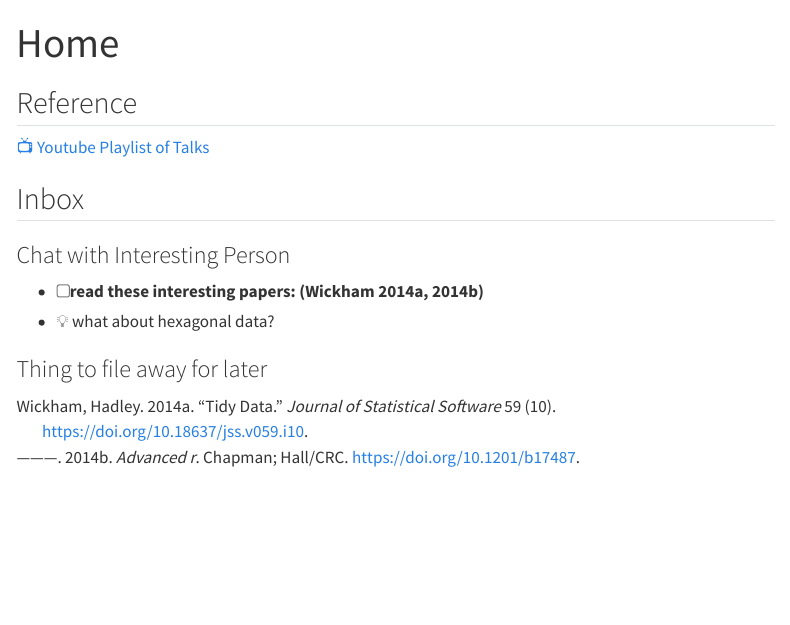
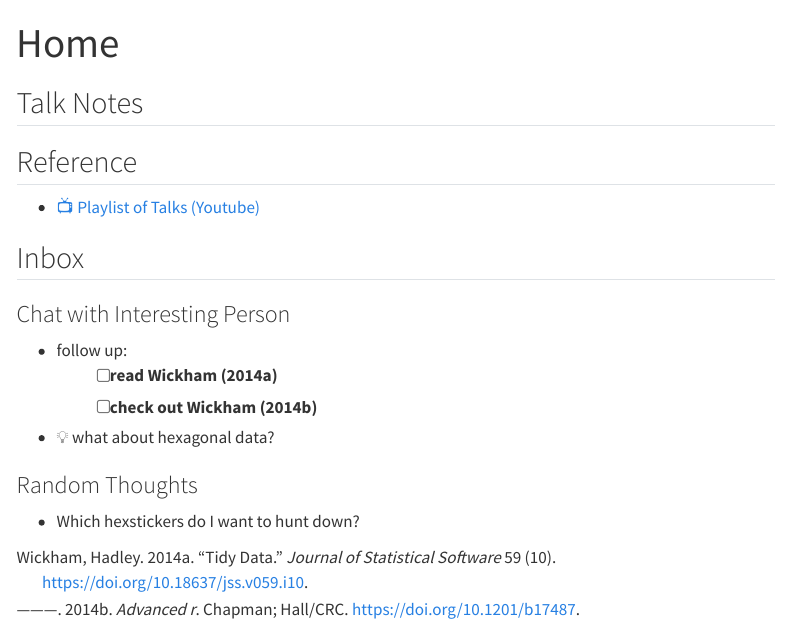
Before and after one commit to cynthiahqy/quarto-conf-scrapbook, a Quarto document (index.qmd): the page in a window 1100 px wide, from its top. Rendered offline with R 4.5, knitr and Pandoc in place of Quarto, with nearby package versions; menus at the side of the page are left out.

Commit message:
reorganise for talk demo

```diff
--- a/_quarto.yml
+++ b/_quarto.yml
@@ -8,21 +8,12 @@ website:
     right:
       - href: index.qmd
         text: Home
-      - href: about.qmd
-        text: About
-      - sidebar:workshop
-      - sidebar:conference
+      - href: workshop.qmd
+        text: Workshop
+      - href: talks.qmd
+        text: Talks
       - sidebar:misc
   sidebar:
-    - id: workshop
-      style: "docked"
-      title: "Workshop"
-      contents:
-        - auto: workshops
-    - id: conference
-      title: "Conference"
-      contents:
-      - talks/index.qmd
     - id: misc
       title: "Misc"
       contents:
@@ -33,7 +24,7 @@ bibliography: references.bib
 
 format:
   html:
-    theme: cosmo
+    theme: sketchy
     css: styles.css
     toc: true
     toc-depth: 4
--- a/index.qmd
+++ b/index.qmd
@@ -3,14 +5,23 @@ title: "Home"
 ---
+
+## Talk Notes
+
+::: {#talk-listing}
+:::
 
 ## Reference
 
-[:tv: Youtube Playlist of Talks](https://www.youtube.com/playlist?list=PL9HYL-VRX0oRFZslRGHwHuwea7SvAATHp)
+- [:tv: Playlist of Talks (Youtube)](https://www.youtube.com/playlist?list=PL9HYL-VRX0oRFZslRGHwHuwea7SvAATHp)
 
 ## Inbox
 
 ### Chat with Interesting Person
 
--   [ ] read these interesting papers: [@wickham2014; @wickham2014a]
+-   follow up:
+    -   [ ] read @wickham2014
+    -   [ ] check out @wickham2014a
 -   :bulb: what about hexagonal data?
 
-### Thing to file away for later
+### Random Thoughts
+
+- Which hexstickers do I want to hunt down?
--- /dev/null
+++ b/talks/_listing.yml
@@ -0,0 +1,8 @@
+listing:
+    id: talk-listing
+    contents: talks
+    type: table
+    sort-ui: false
+    categories: false
+    field-display-names:
+      author: "Presenter"
```
Also changed, not shown: talks.qmd (renamed from talks/index.qmd, +2 -8 lines), workshops/workshop-02.qmd (deleted, +0 -4 lines), talks/brianTarran.qmd (renamed from talks/talk-notes/brianTarran.qmd), talks/epoxy.qmd (renamed from talks/talk-notes/epoxy.qmd), talks/images/paste-1.png (renamed from talks/talk-notes/images/paste-1.png), talks/images/paste-2.png (renamed from talks/talk-notes/images/paste-2.png), talks/images/paste-3.png (renamed from talks/talk-notes/images/paste-3.png), talks/jdlang.qmd (renamed from talks/talk-notes/jdlang.qmd), talks/people-of-posit.qmd (renamed from talks/talk-notes/people-of-posit.qmd), workshop.qmd (renamed from workshops/workshop-01.qmd), index.qmd (2 more changed lines).
